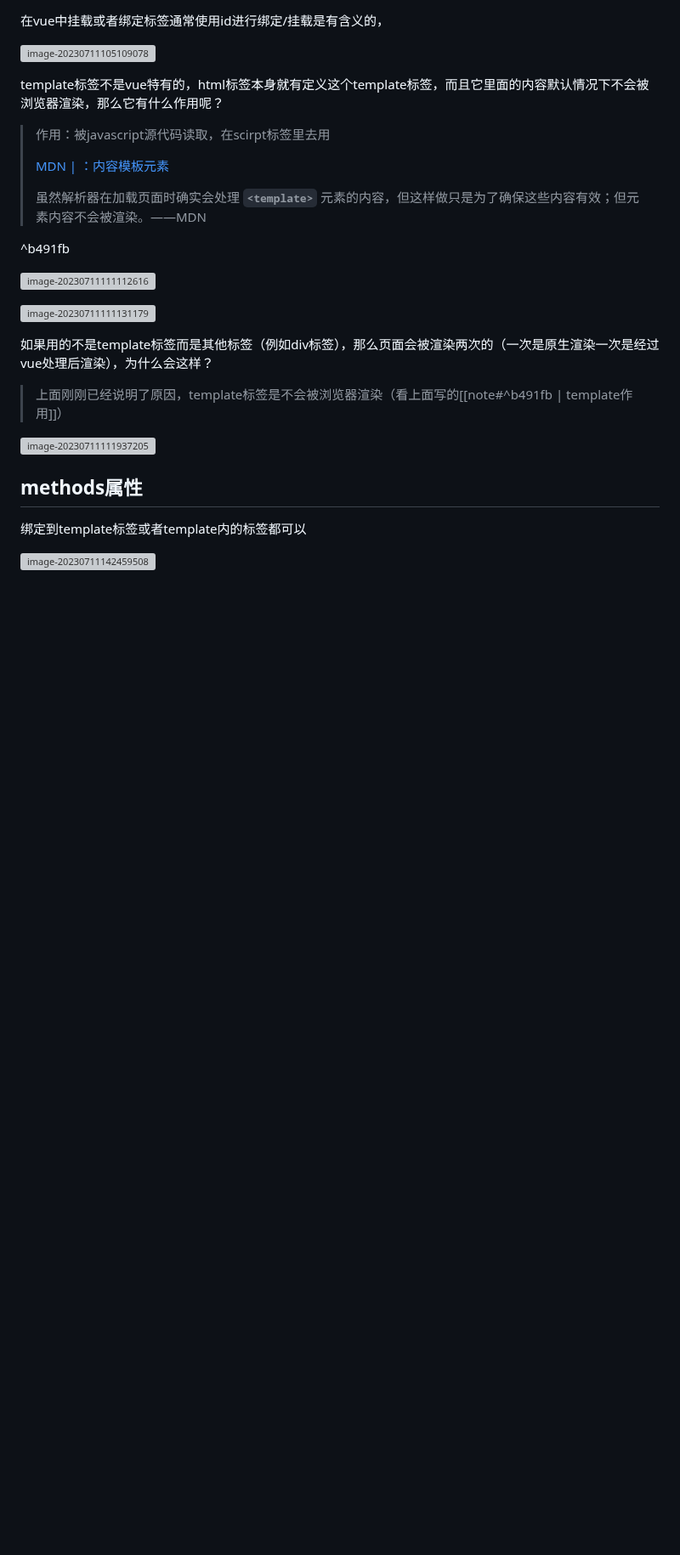
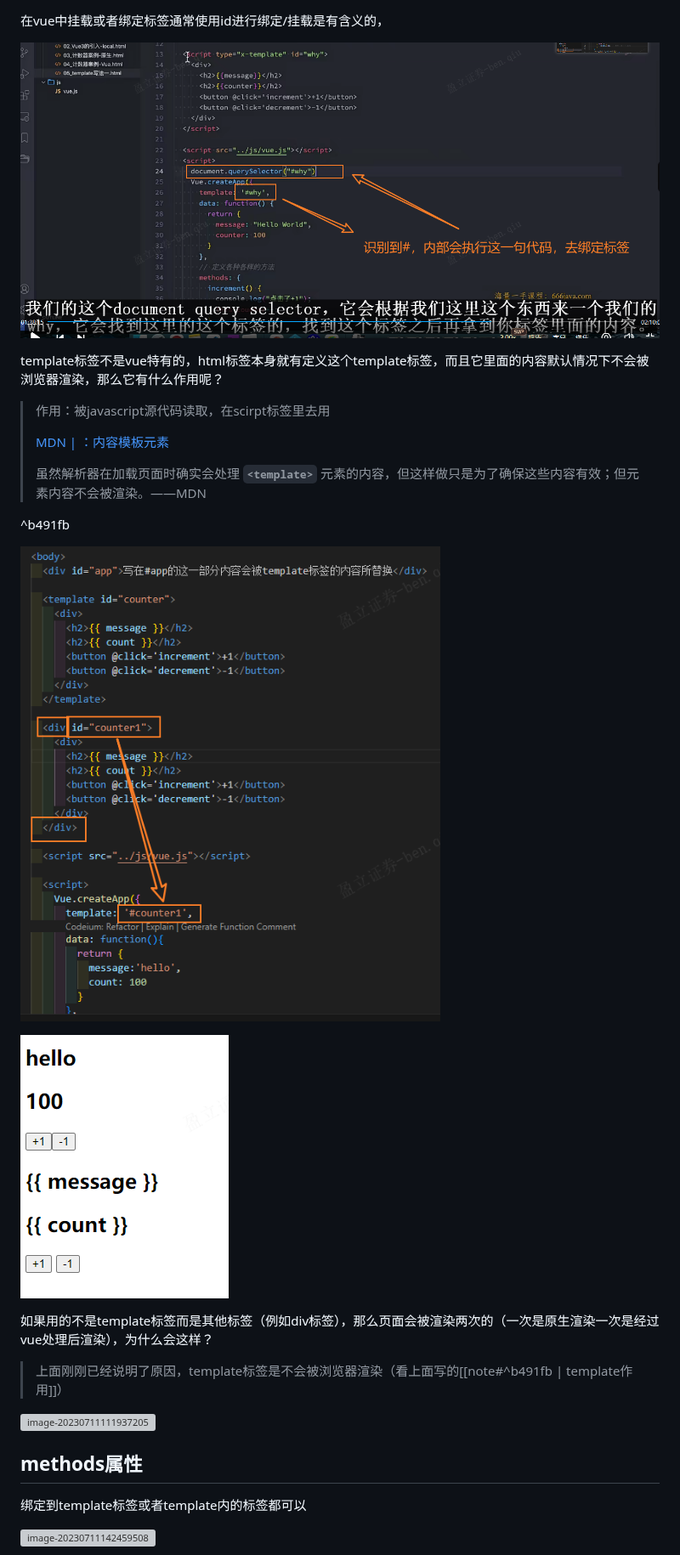
Before and after one commit to Benn314/Coderwhy_Vue3-Typescript, a Markdown page: note.md, the part around one of its changes. Shown at 85% size. GitHub-like rendering; blank space fills up the shorter version; grey boxes are pictures that could not be loaded.

```diff
--- a/note.md
+++ b/note.md
@@ -77,7 +77,7 @@ vue作为中间层，帮助实现数据双向绑定和dom操作
 
 在vue中挂载或者绑定标签通常使用id进行绑定/挂载是有含义的，
 
-![image-20230711105109078](note.assets\image-20230711105109078.png)
+![image-20230711105109078](note.assets/image-20230711105109078.png)
 
 template标签不是vue特有的，html标签本身就有定义这个template标签，而且它里面的内容默认情况下不会被浏览器渲染，那么它有什么作用呢？
 
@@ -89,9 +89,9 @@ template标签不是vue特有的，html标签本身就有定义这个template标
 
 ^b491fb
 
-![image-20230711111112616](note.assets\image-20230711111112616.png)
+![image-20230711111112616](note.assets/image-20230711111112616.png)
 
-![image-20230711111131179](note.assets\image-20230711111131179.png)
+![image-20230711111131179](note.assets/image-20230711111131179.png)
 
 如果用的不是template标签而是其他标签（例如div标签），那么页面会被渲染两次的（一次是原生渲染一次是经过vue处理后渲染），为什么会这样？
 
```
Also changed, not shown: other parts of note.md (+26 -26 lines), 学习日报/7月11日.md (+1 -1 lines).
